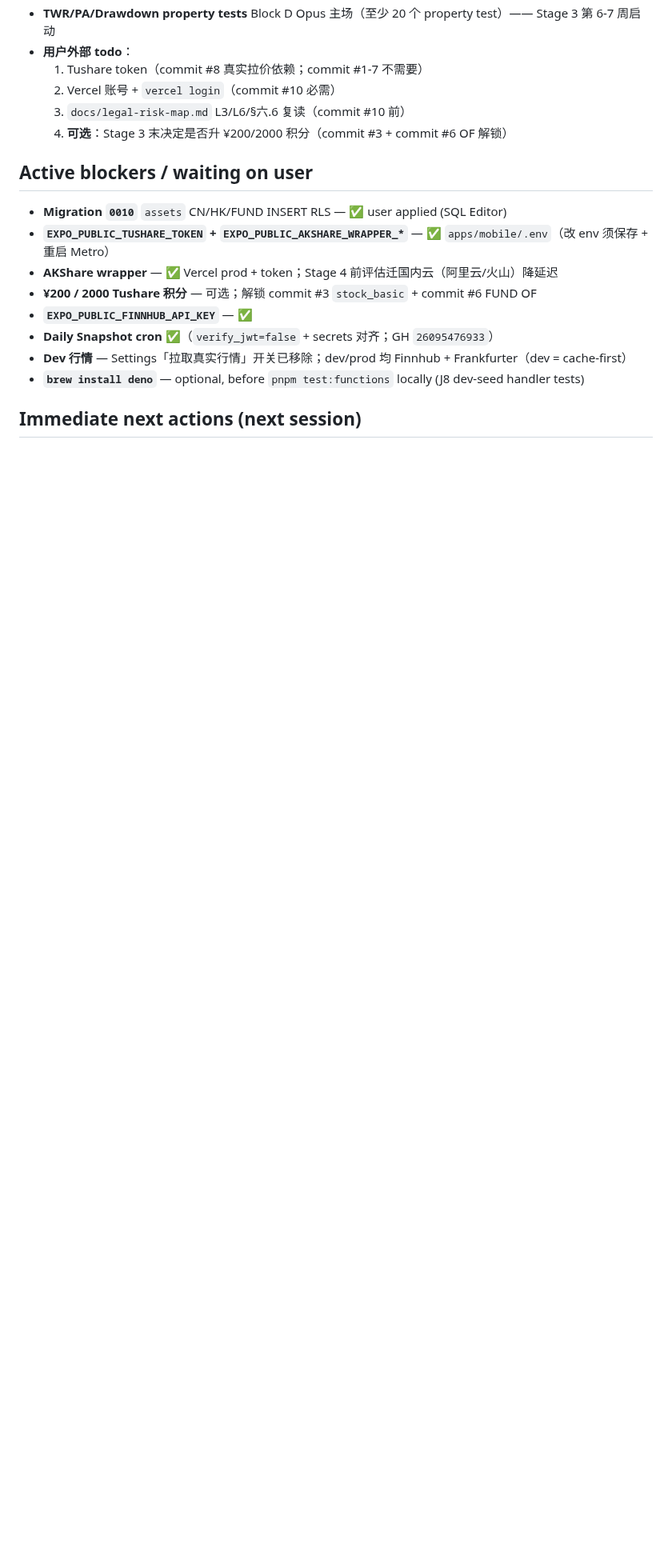
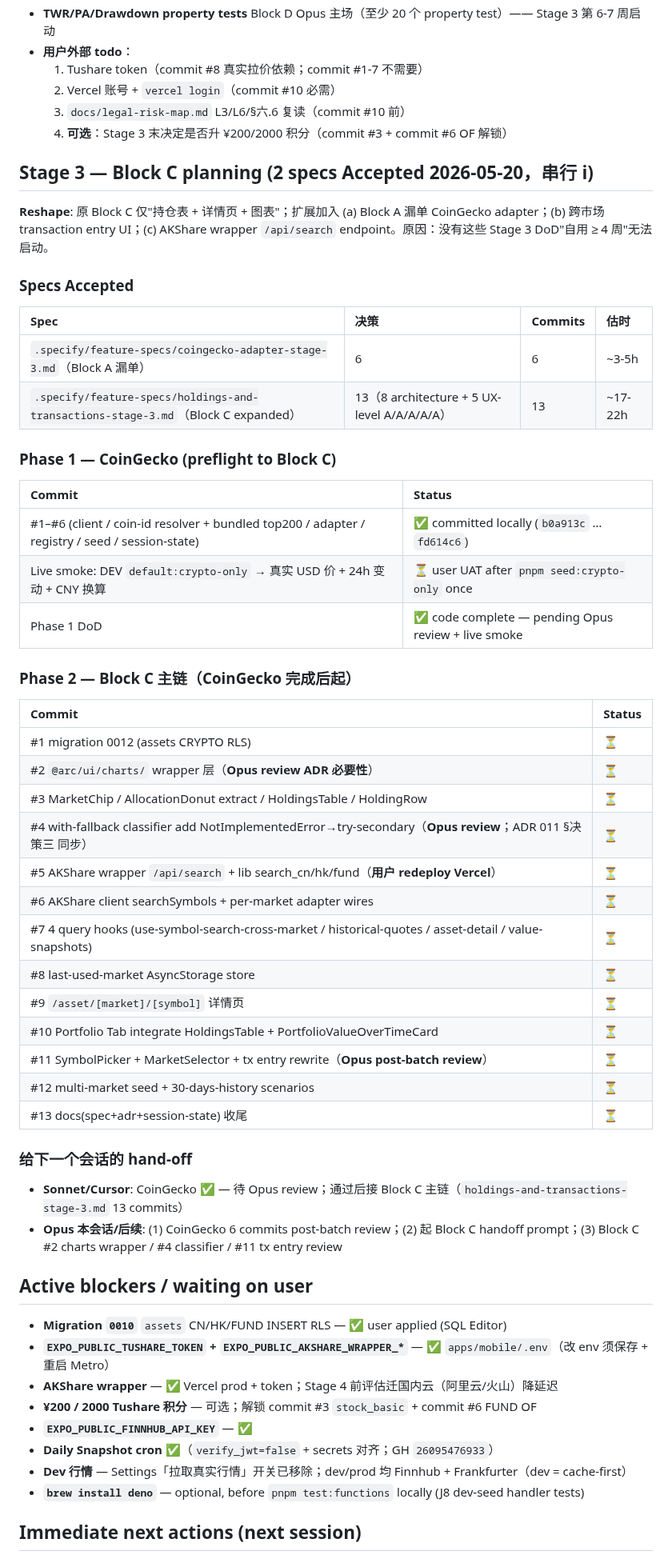
Before and after one commit to BoyangJiao/arc, a Markdown page: .specify/session-state.md, the part around one of its changes. Shown at 80% size. Drawn GitHub-style; blank space fills up the shorter version.

Commit message:
docs(spec): bump session-state — CoinGecko adapter Phase 1 complete
Mark CoinGecko 6-commit chain done (159 tests green) and hand off to
Opus review plus Block C main chain kickoff.

Co-authored-by: Cursor <cursoragent@cursor.com>

```diff
--- a/.specify/session-state.md
+++ b/.specify/session-state.md
@@ -195,6 +195,48 @@ _(Prior “uncommitted work” table superseded by the above.)_
   3. `docs/legal-risk-map.md` L3/L6/§六.6 复读（commit #10 前）
   4. **可选**：Stage 3 末决定是否升 ¥200/2000 积分（commit #3 + commit #6 OF 解锁）
 
+## Stage 3 — Block C planning (2 specs Accepted 2026-05-20，串行 i)
+
+**Reshape**: 原 Block C 仅"持仓表 + 详情页 + 图表"；扩展加入 (a) Block A 漏单 CoinGecko adapter；(b) 跨市场 transaction entry UI；(c) AKShare wrapper `/api/search` endpoint。原因：没有这些 Stage 3 DoD"自用 ≥ 4 周"无法启动。
+
+### Specs Accepted
+
+| Spec                                                                              | 决策                                        | Commits | 估时    |
+| :-------------------------------------------------------------------------------- | :------------------------------------------ | :------ | :------ |
+| `.specify/feature-specs/coingecko-adapter-stage-3.md`（Block A 漏单）             | 6                                           | 6       | ~3-5h   |
+| `.specify/feature-specs/holdings-and-transactions-stage-3.md`（Block C expanded） | 13（8 architecture + 5 UX-level A/A/A/A/A） | 13      | ~17-22h |
+
+### Phase 1 — CoinGecko (preflight to Block C)
+
+| Commit                                                                                         | Status                                              |
+| :--------------------------------------------------------------------------------------------- | :-------------------------------------------------- |
+| #1–#6 (client / coin-id resolver + bundled top200 / adapter / registry / seed / session-state) | ✅ committed locally (`b0a913c` … `fd614c6`)        |
+| Live smoke: DEV `default:crypto-only` → 真实 USD 价 + 24h 变动 + CNY 换算                      | ⏳ user UAT after `pnpm seed:crypto-only` once      |
+| Phase 1 DoD                                                                                    | ✅ code complete — pending Opus review + live smoke |
+
+### Phase 2 — Block C 主链（CoinGecko 完成后起）
+
+| Commit                                                                                                     | Status |
+| :--------------------------------------------------------------------------------------------------------- | :----- |
+| #1 migration 0012 (assets CRYPTO RLS)                                                                      | ⏳     |
+| #2 `@arc/ui/charts/` wrapper 层（**Opus review ADR 必要性**）                                              | ⏳     |
+| #3 MarketChip / AllocationDonut extract / HoldingsTable / HoldingRow                                       | ⏳     |
+| #4 with-fallback classifier add NotImplementedError→try-secondary（**Opus review**；ADR 011 §决策三 同步） | ⏳     |
+| #5 AKShare wrapper `/api/search` + lib search_cn/hk/fund（**用户 redeploy Vercel**）                       | ⏳     |
+| #6 AKShare client searchSymbols + per-market adapter wires                                                 | ⏳     |
+| #7 4 query hooks (use-symbol-search-cross-market / historical-quotes / asset-detail / value-snapshots)     | ⏳     |
+| #8 last-used-market AsyncStorage store                                                                     | ⏳     |
+| #9 `/asset/[market]/[symbol]` 详情页                                                                       | ⏳     |
+| #10 Portfolio Tab integrate HoldingsTable + PortfolioValueOverTimeCard                                     | ⏳     |
+| #11 SymbolPicker + MarketSelector + tx entry rewrite（**Opus post-batch review**）                         | ⏳     |
+| #12 multi-market seed + 30-days-history scenarios                                                          | ⏳     |
+| #13 docs(spec+adr+session-state) 收尾                                                                      | ⏳     |
+
+### 给下一个会话的 hand-off
+
+- **Sonnet/Cursor**: CoinGecko ✅ — 待 Opus review；通过后接 Block C 主链（`holdings-and-transactions-stage-3.md` 13 commits）
+- **Opus 本会话/后续**: (1) CoinGecko 6 commits post-batch review；(2) 起 Block C handoff prompt；(3) Block C #2 charts wrapper / #4 classifier / #11 tx entry review
+
 ## Active blockers / waiting on user
 
 - **Migration `0010`** `assets` CN/HK/FUND INSERT RLS — ✅ user applied (SQL Editor)
```
Also changed, not shown: other parts of .specify/session-state.md (+11 -11 lines).
